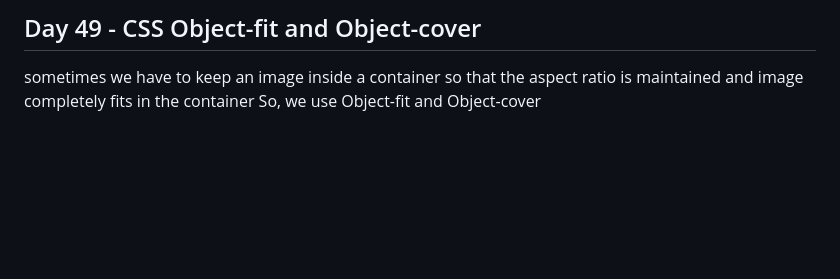
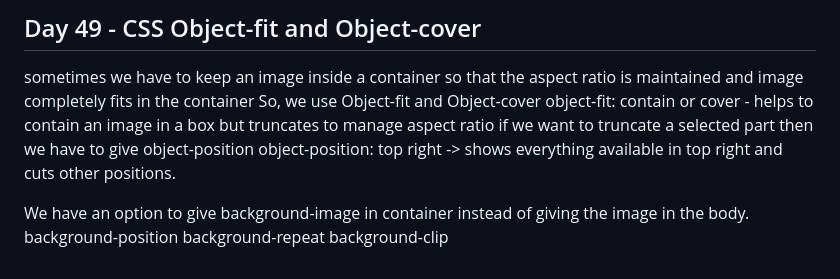
Before and after one commit to mishra1010/Sigma-Web-Dev-Course, a Markdown page: README.md, the part around the change. Rendered like a GitHub page; blank space fills up the shorter version.

Commit message:
CSS object-fit and Object-cover

```diff
--- a/README.md
+++ b/README.md
@@ -767,3 +767,11 @@ Use animation or transition to bounce the red ball
 sometimes we have to keep an image inside a container so that the aspect ratio is maintained and image completely fits
 in the container
 So, we use Object-fit and Object-cover
+object-fit: contain or cover - helps to contain an image in a box but truncates to manage aspect ratio
+if we want to truncate a selected part then we have to give object-position
+object-position: top right -> shows everything available in top right and cuts other positions.
+
+We have an option to give background-image in container instead of giving the image in the body.
+background-position
+background-repeat
+background-clip
```
Also changed, not shown: Day 49/photo.jpg (added), 1 other file.
